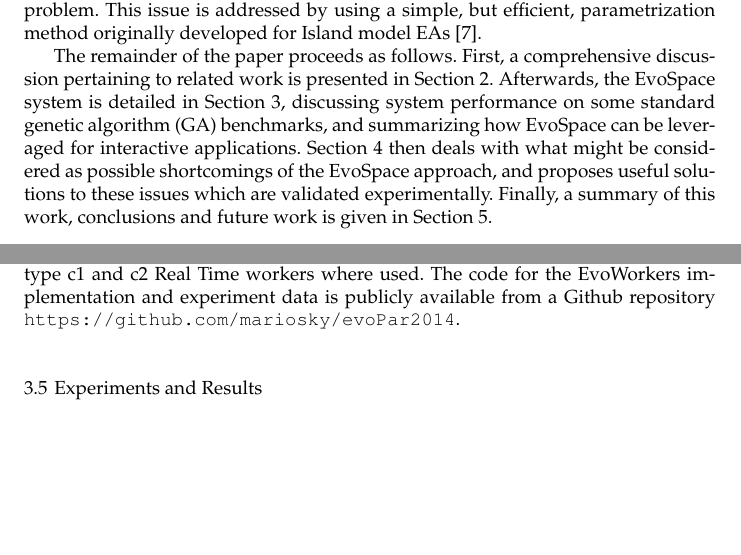
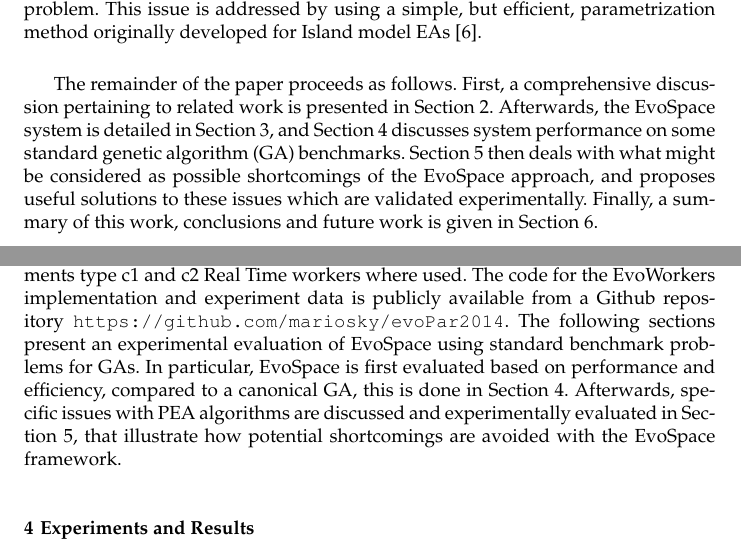
Before and after one commit to mariosky/EVOPAR-Special-Issue, a LaTeX paper (EvoSpace-Draft.tex): two parts of pages 2 and 11 of 23 before the commit and two parts of pages 2 and 11 of 22 after it, joined at a grey line, cut so that both start at the same text, the shorter picture padded with empty space. Compiled offline with pdfLaTeX.

Commit message:
Correcciones de Paco, excepto lo de la referencia

```diff
--- a/EvoSpace-Draft.tex
+++ b/EvoSpace-Draft.tex
@@ -45,7 +45,7 @@
 
 
 \usepackage{graphicx}
-\usepackage{palatino,epsfig,latexsym,natbib}
+\usepackage{palatino,epsfig,latexsym}
 \usepackage{amsmath,amsfonts,amssymb,color}
 \usepackage{graphicx}
 \usepackage{algorithm}
@@ -58,7 +58,7 @@
 \renewcommand{\textfraction}{.01}
 \renewcommand{\bottomfraction}{.99}
 \renewcommand{\topfraction}{.99}
-\setcitestyle{square}
+%\setcitestyle{square}
 \sloppy
 %
 \begin{document}
@@ -145,8 +145,8 @@ This issue is addressed by using a simple, but efficient, parametrization method
 
 The remainder of the paper proceeds as follows.
 First, a comprehensive discussion pertaining to related work is presented in Section \ref{sec:related}.
-Afterwards, the EvoSpace system is detailed in Section \ref{sec:evospace}, discussing system performance on some standard genetic algorithm (GA) benchmarks,
-and summarizing how EvoSpace can be leveraged for interactive applications.
+Afterwards, the EvoSpace system is detailed in Section \ref{sec:evospace}, and Section
+\ref{sec:exp1} discusses system performance on some standard genetic algorithm (GA) benchmarks.
 Section \ref{sec:overcome} then deals with what might be considered as possible shortcomings of the EvoSpace approach,
 and proposes useful solutions to these issues which are validated experimentally.
 Finally, a summary of this work, conclusions and future work is given in Section \ref{sec:conclusions}.
@@ -474,5 +474,11 @@ The code for the EvoWorkers implementation and experiment data is publicly avail
 % \url{http://goo.gl/92tMFw}. % Github tiene su
                                 % propio acortador, pero también
                                 % tienes que anonimizarlo - JJ
+The following sections present an experimental evaluation of EvoSpace using standard benchmark problems for GAs.
+In particular, EvoSpace is first evaluated based on performance and efficiency, compared to a canonical GA, this is done
+in Section \ref{sec:exp1}.
+Afterwards, specific issues with PEA algorithms are discussed and experimentally evaluated in Section \ref{sec:overcome},
+that illustrate how potential shortcomings are avoided with the EvoSpace framework.
 
-\subsection{Experiments and Results}
+
+\section{Experiments and Results}
```
Also changed, not shown: EvoSpace-Draft.pdf, EvoSpace-Draft.tex (13 more changed lines).
